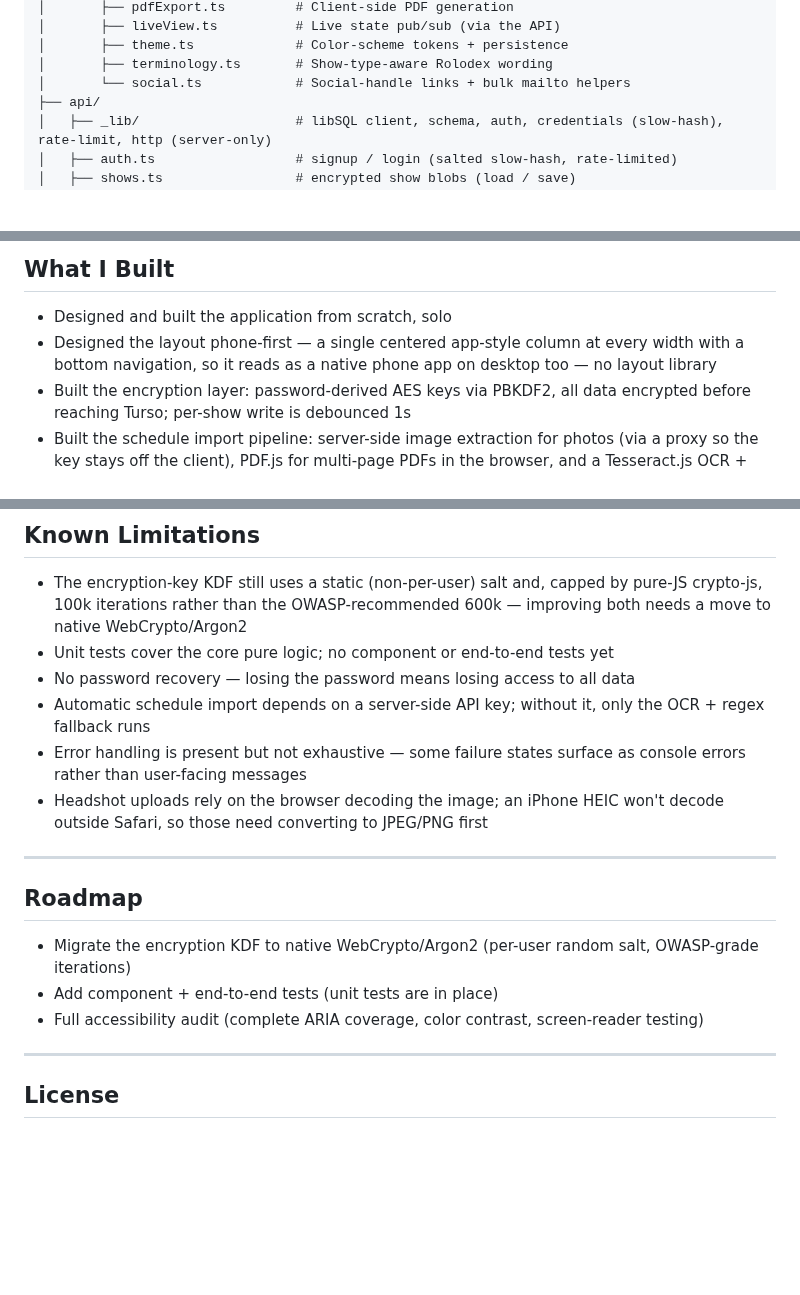
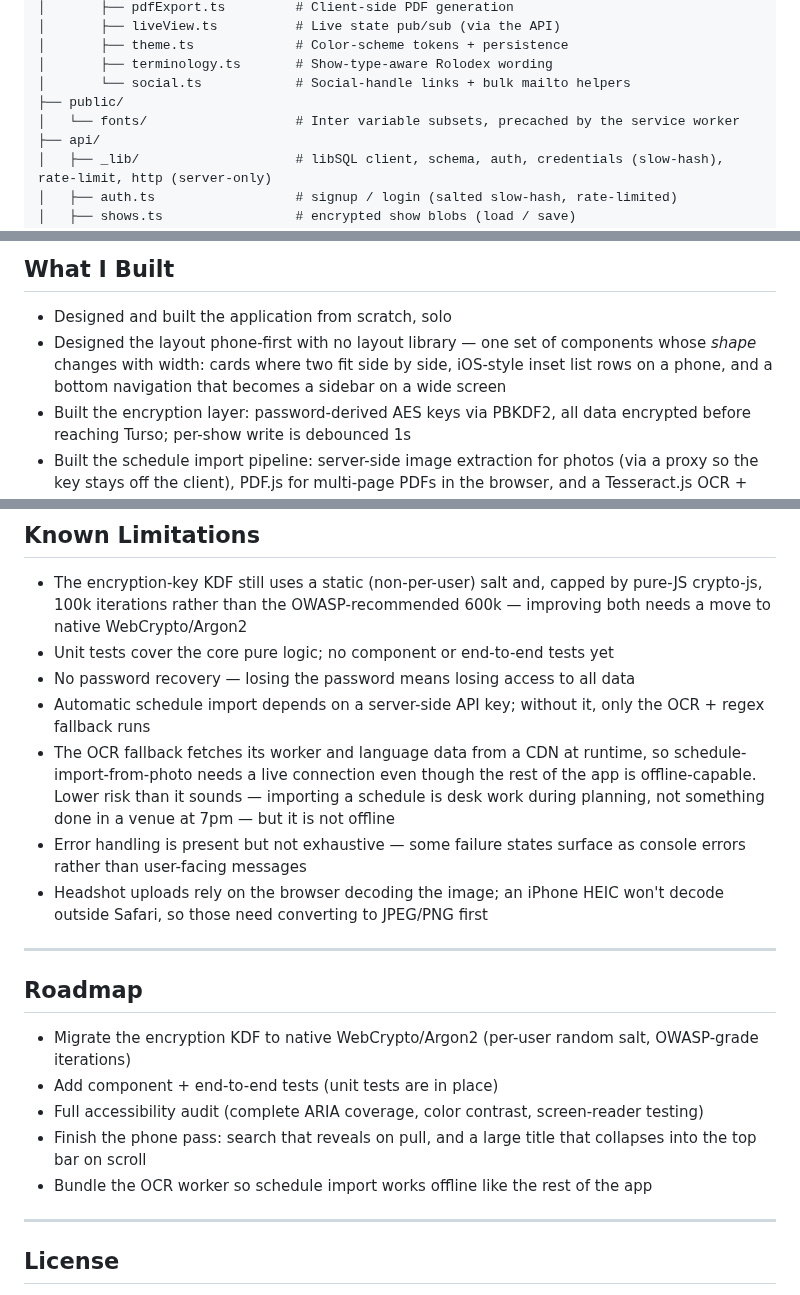
Before and after one commit to taylordrew4u2/Showrunner-ICanRunAShow, a Markdown page: README.md, 3 parts joined by grey strips. Rendered like a GitHub page; blank space fills up the shorter version.

```diff
--- a/README.md
+++ b/README.md
@@ -185,6 +186,8 @@ showrunner/
 │       ├── theme.ts             # Color-scheme tokens + persistence
 │       ├── terminology.ts       # Show-type-aware Rolodex wording
 │       └── social.ts            # Social-handle links + bulk mailto helpers
+├── public/
+│   └── fonts/                   # Inter variable subsets, precached by the service worker
 ├── api/
 │   ├── _lib/                    # libSQL client, schema, auth, credentials (slow-hash), rate-limit, http (server-only)
 │   ├── auth.ts                  # signup / login (salted slow-hash, rate-limited)
@@ -290,7 +293,7 @@ See [docs/IOS.md](docs/IOS.md) for signing, running on a device, and App Store n
 ## What I Built
 
 - Designed and built the application from scratch, solo
-- Designed the layout phone-first — a single centered app-style column at every width with a bottom navigation, so it reads as a native phone app on desktop too — no layout library
+- Designed the layout phone-first with no layout library — one set of components whose *shape* changes with width: cards where two fit side by side, iOS-style inset list rows on a phone, and a bottom navigation that becomes a sidebar on a wide screen
 - Built the encryption layer: password-derived AES keys via PBKDF2, all data encrypted before reaching Turso; per-show write is debounced 1s
 - Built the schedule import pipeline: server-side image extraction for photos (via a proxy so the key stays off the client), PDF.js for multi-page PDFs in the browser, and a Tesseract.js OCR + regex fallback for plain text
 - Built the Web Audio engine wrapper for cue music — single AudioContext unlocked on Start, fade-in / fade-out on every cue change, buffer preloading for the current and next cue, and context-resume retry to survive iOS Safari auto-suspension
@@ -373,6 +378,7 @@ A full keyboard-navigation + ARIA + color-contrast audit is a future improvement
 - Unit tests cover the core pure logic; no component or end-to-end tests yet
 - No password recovery — losing the password means losing access to all data
 - Automatic schedule import depends on a server-side API key; without it, only the OCR + regex fallback runs
+- The OCR fallback fetches its worker and language data from a CDN at runtime, so schedule-import-from-photo needs a live connection even though the rest of the app is offline-capable. Lower risk than it sounds — importing a schedule is desk work during planning, not something done in a venue at 7pm — but it is not offline
 - Error handling is present but not exhaustive — some failure states surface as console errors rather than user-facing messages
 - Headshot uploads rely on the browser decoding the image; an iPhone HEIC won't decode outside Safari, so those need converting to JPEG/PNG first
 
@@ -383,6 +389,8 @@ A full keyboard-navigation + ARIA + color-contrast audit is a future improvement
 - Migrate the encryption KDF to native WebCrypto/Argon2 (per-user random salt, OWASP-grade iterations)
 - Add component + end-to-end tests (unit tests are in place)
 - Full accessibility audit (complete ARIA coverage, color contrast, screen-reader testing)
+- Finish the phone pass: search that reveals on pull, and a large title that collapses into the top bar on scroll
+- Bundle the OCR worker so schedule import works offline like the rest of the app
 
 ---
 
```
Also changed, not shown: other parts of README.md (+8 -5 lines).
